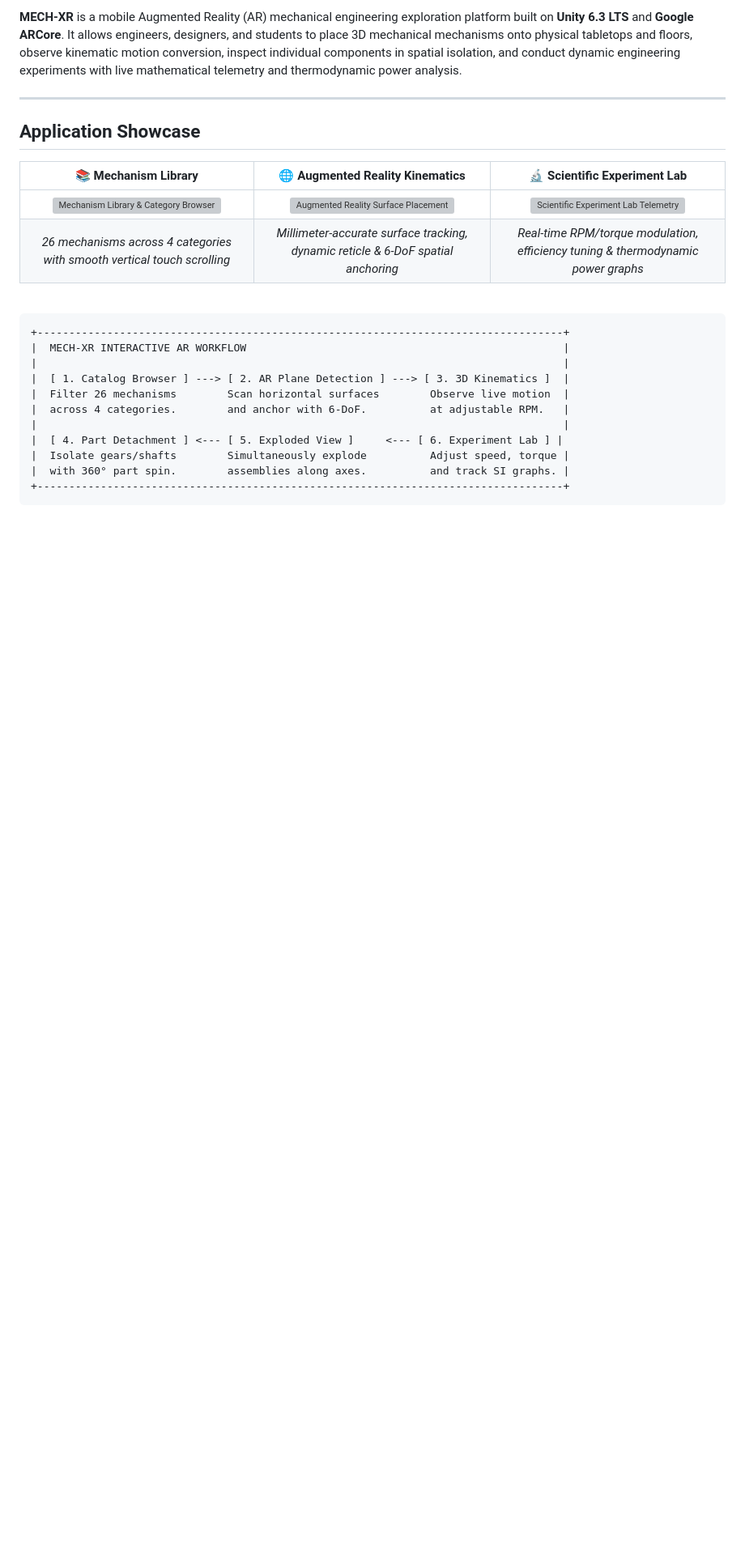
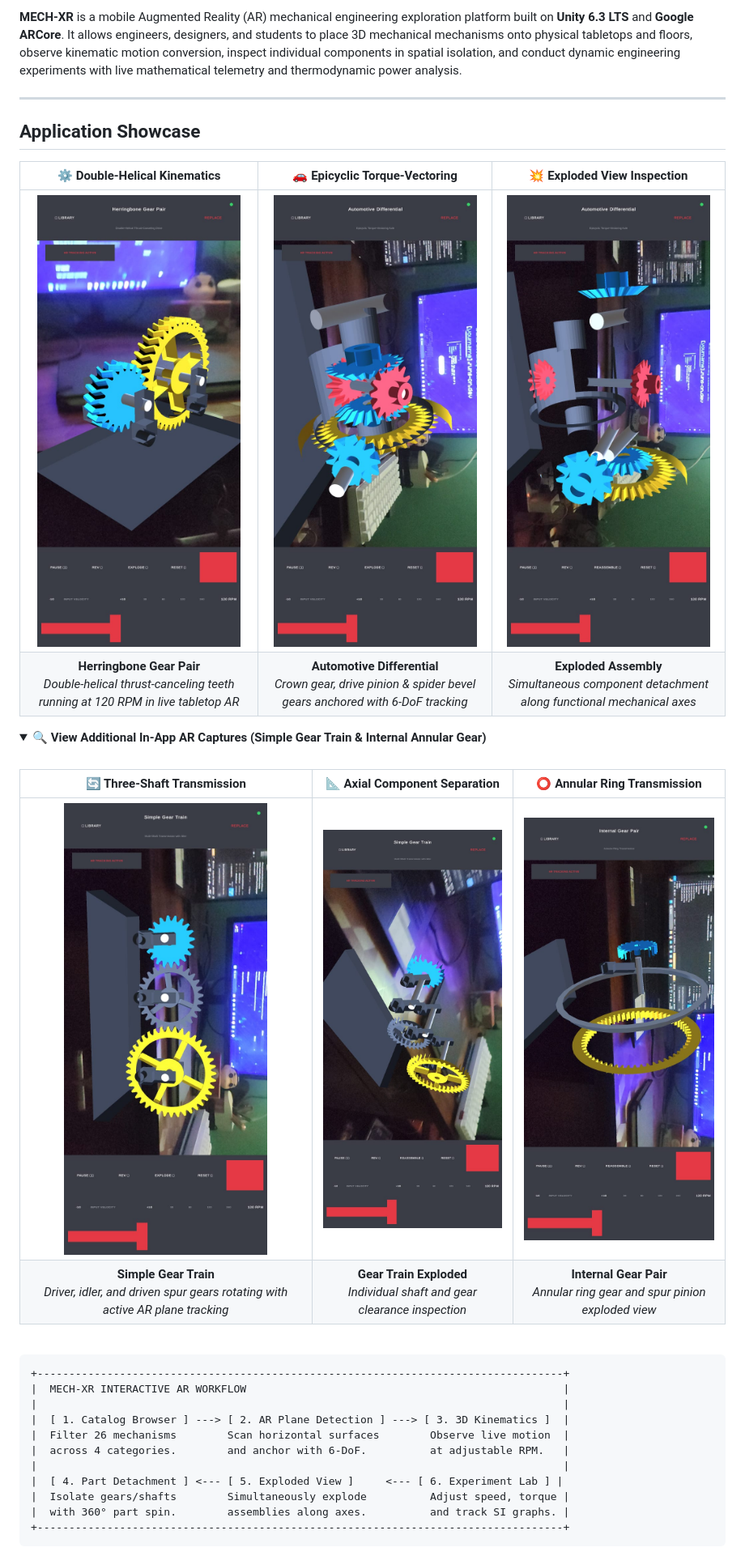
Before and after one commit to JeyaVardhan-L/AR_Gear_Mechanisms, a Markdown page: README.md, the part around one of its changes. Shown at 81% size. Drawn GitHub-style; pictures changed too: Screenshots/01_ar_herringbone_gears.png (added), Screenshots/02_ar_automotive_differential.png (added), Screenshots/03_ar_exploded_differential.png (added); folded sections open; blank space fills up the shorter version; grey boxes are pictures that could not be loaded.

Commit message:
docs: add in-app augmented reality mobile screenshots and showcase gallery

```diff
--- a/README.md
+++ b/README.md
@@ -17,9 +17,24 @@
 
 <div align="center">
 
-| 📚 Mechanism Library | 🌐 Augmented Reality Kinematics | 🔬 Scientific Experiment Lab |
+| ⚙️ Double-Helical Kinematics | 🚗 Epicyclic Torque-Vectoring | 💥 Exploded View Inspection |
 | :---: | :---: | :---: |
-| <img src="Screenshots/01_catalog_browser.png" width="280" alt="Mechanism Library & Category Browser"/> | <img src="Screenshots/02_ar_placement.png" width="280" alt="Augmented Reality Surface Placement"/> | <img src="Screenshots/03_experiment_lab.png" width="280" alt="Scientific Experiment Lab Telemetry"/> |
-| *26 mechanisms across 4 categories with smooth vertical touch scrolling* | *Millimeter-accurate surface tracking, dynamic reticle & 6-DoF spatial anchoring* | *Real-time RPM/torque modulation, efficiency tuning & thermodynamic power graphs* |
+| <img src="Screenshots/01_ar_herringbone_gears.png" width="270" alt="Herringbone Gear Pair AR Kinematics"/> | <img src="Screenshots/02_ar_automotive_differential.png" width="270" alt="Automotive Differential Assembled AR"/> | <img src="Screenshots/03_ar_exploded_differential.png" width="270" alt="Automotive Differential Exploded View"/> |
+| **Herringbone Gear Pair**<br/>*Double-helical thrust-canceling teeth running at 120 RPM in live tabletop AR* | **Automotive Differential**<br/>*Crown gear, drive pinion & spider bevel gears anchored with 6-DoF tracking* | **Exploded Assembly**<br/>*Simultaneous component detachment along functional mechanical axes* |
 
 </div>
+
+<details>
+<summary><b>🔍 View Additional In-App AR Captures (Simple Gear Train & Internal Annular Gear)</b></summary>
+
+<br/>
+
+<div align="center">
+
+| 🔄 Three-Shaft Transmission | 📐 Axial Component Separation | ⭕ Annular Ring Transmission |
+| :---: | :---: | :---: |
+| <img src="Screenshots/04_ar_simple_gear_train.png" width="260" alt="Simple Gear Train Assembled"/> | <img src="Screenshots/05_ar_exploded_gear_train.png" width="260" alt="Simple Gear Train Exploded"/> | <img src="Screenshots/06_ar_internal_gear_pair.png" width="260" alt="Internal Gear Pair Exploded"/> |
+| **Simple Gear Train**<br/>*Driver, idler, and driven spur gears rotating with active AR plane tracking* | **Gear Train Exploded**<br/>*Individual shaft and gear clearance inspection* | **Internal Gear Pair**<br/>*Annular ring gear and spur pinion exploded view* |
+
+</div>
+
```
Also changed, not shown: other parts of README.md (+2 -1 lines), Screenshots/README.md (+21 -30 lines).
